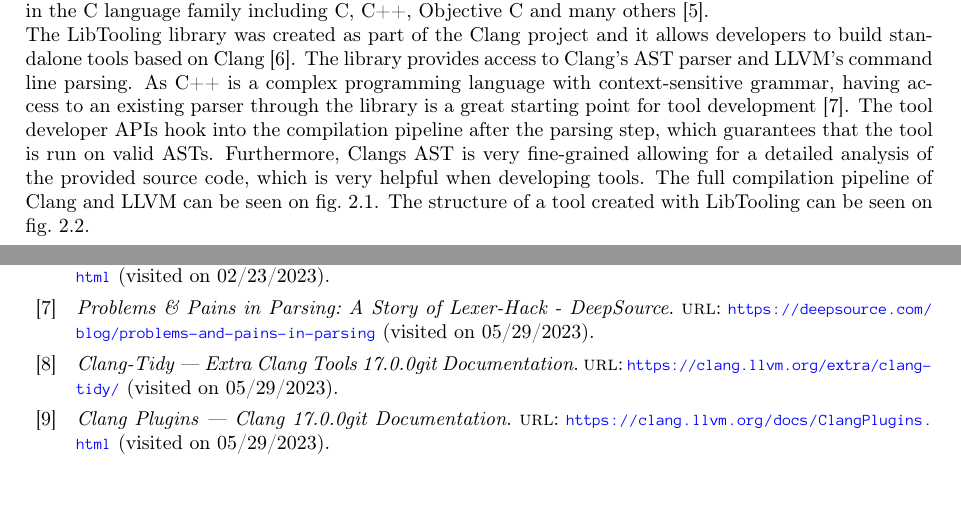
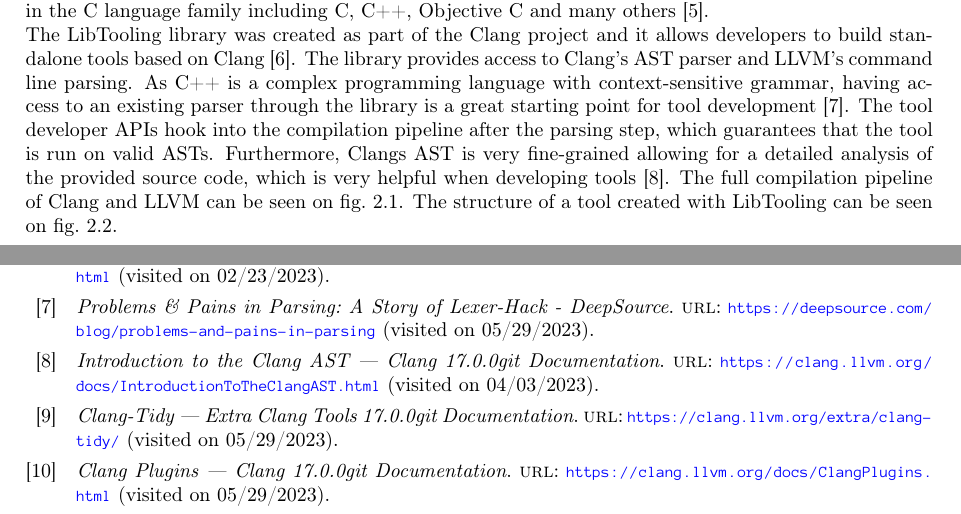
Before and after one commit to mortenhaahr/RD, a LaTeX thesis (report/main.tex, which reads report/040description/01description.tex): two parts of pages 6 and 48 of 49, joined at a grey line, cut so that both start at the same text. Compiled offline with pdfLaTeX.

Commit message:
Added a source for fine-grained AST

```diff
--- a/report/040description/01description.tex
+++ b/report/040description/01description.tex
@@ -18,7 +18,7 @@ The third tool generates a \cppinline{to_string} function for each enum declarat
 The LLVM project is a collection of compiler and toolchain technologies that can be used to build compiler-frontends for programming languages and compiler-backends for multiple instruction set architectures \cite{llvmLLVMCompilerInfrastructure}.
 One project created alongside LLVM is Clang. Clang is a compiler-frontend for languages in the C language family including C, C++, Objective C and many others \cite{llvmClangLanguageFamily}.\\
 The LibTooling library was created as part of the Clang project and it allows developers to build standalone tools based on Clang \cite{llvmLibToolingClang17}.
-The library provides access to Clang's AST parser and LLVM's command line parsing. As C++ is a complex programming language with context-sensitive grammar, having access to an existing parser through the library is a great starting point for tool development \cite{ProblemsPainsParsing}. The tool developer APIs hook into the compilation pipeline after the parsing step, which guarantees that the tool is run on valid ASTs. Furthermore, Clangs AST is very fine-grained allowing for a detailed analysis of the provided source code, which is very helpful when developing tools. The full compilation pipeline of Clang and LLVM can be seen on \cref{fig:040des:llvmToolchainOverview}. The structure of a tool created with LibTooling can be seen on \cref{fig:040des:clangToolingOverview}.
+The library provides access to Clang's AST parser and LLVM's command line parsing. As C++ is a complex programming language with context-sensitive grammar, having access to an existing parser through the library is a great starting point for tool development \cite{ProblemsPainsParsing}. The tool developer APIs hook into the compilation pipeline after the parsing step, which guarantees that the tool is run on valid ASTs. Furthermore, Clangs AST is very fine-grained allowing for a detailed analysis of the provided source code, which is very helpful when developing tools \cite{IntroductionClangAST}. The full compilation pipeline of Clang and LLVM can be seen on \cref{fig:040des:llvmToolchainOverview}. The structure of a tool created with LibTooling can be seen on \cref{fig:040des:clangToolingOverview}.
 
 \begin{figure}[H]
     \centering
```
